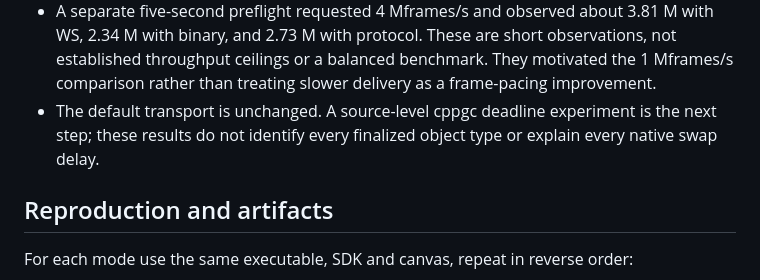
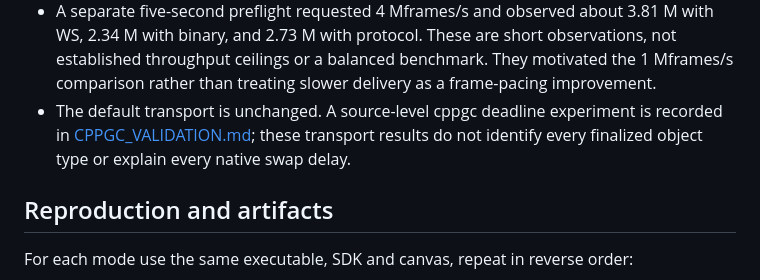
Before and after one commit to okhsunrog/slint_realtime_plotting_experiments, a Markdown page: tauri-webgpu/TRANSPORT_VALIDATION.md, the part around the change. Rendered like a GitHub page.

Commit message:
docs(wavebench): record per-page cppgc deadline comparison

```diff
--- a/tauri-webgpu/TRANSPORT_VALIDATION.md
+++ b/tauri-webgpu/TRANSPORT_VALIDATION.md
@@ -44,8 +44,9 @@ loss. Their JSON files are atomically renamed only after complete export.
   They motivated the 1 Mframes/s comparison rather than treating slower delivery
   as a frame-pacing improvement.
 - The default transport is unchanged. A source-level cppgc deadline experiment
-  is the next step; these results do not identify every finalized object type
-  or explain every native swap delay.
+  is recorded in [CPPGC_VALIDATION.md](CPPGC_VALIDATION.md); these transport
+  results do not identify every finalized object type or explain every native
+  swap delay.
 
 ## Reproduction and artifacts
 
```
Also changed, not shown: tauri-webgpu/CPPGC_VALIDATION.md (added, +92 -0 lines).
